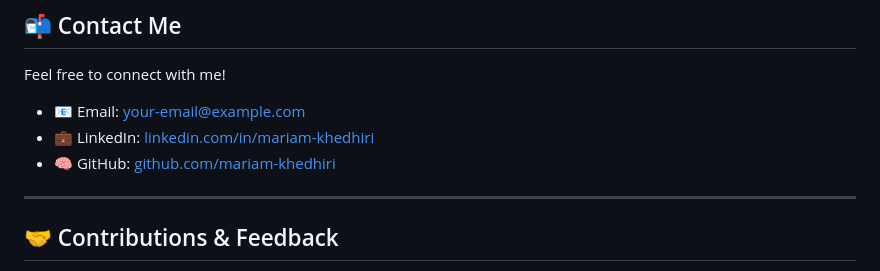
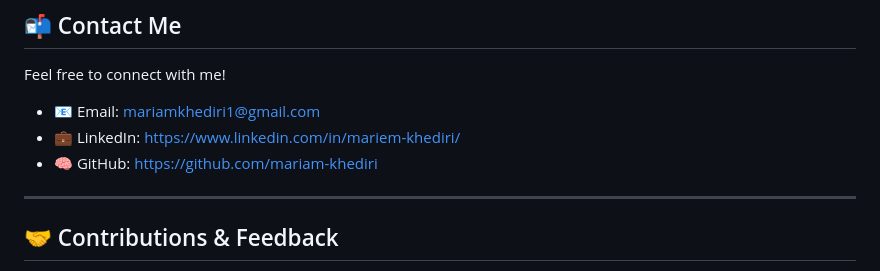
Before and after one commit to mariam-khediri/mariam-khediri.github.io, a Markdown page: README.md, the part around the change. Drawn GitHub-style.

```diff
--- a/README.md
+++ b/README.md
@@ -64,9 +64,9 @@ The website includes an interactive gallery showing meaningful moments from my a
 
 Feel free to connect with me!
 
-- 📧 Email: [your-email@example.com](mailto:mariamkhediri1@gmail.com)
-- 💼 LinkedIn: [linkedin.com/in/mariam-khedhiri](https://www.linkedin.com/in/mariem-khediri/)
-- 🧠 GitHub: [github.com/mariam-khedhiri](https://github.com/mariam-khediri)
+- 📧 Email: [mariamkhediri1@gmail.com](mailto:mariamkhediri1@gmail.com)
+- 💼 LinkedIn: [https://www.linkedin.com/in/mariem-khediri/](https://www.linkedin.com/in/mariem-khediri/)
+- 🧠 GitHub: [https://github.com/mariam-khediri](https://github.com/mariam-khediri)
 
 ---
 
```
